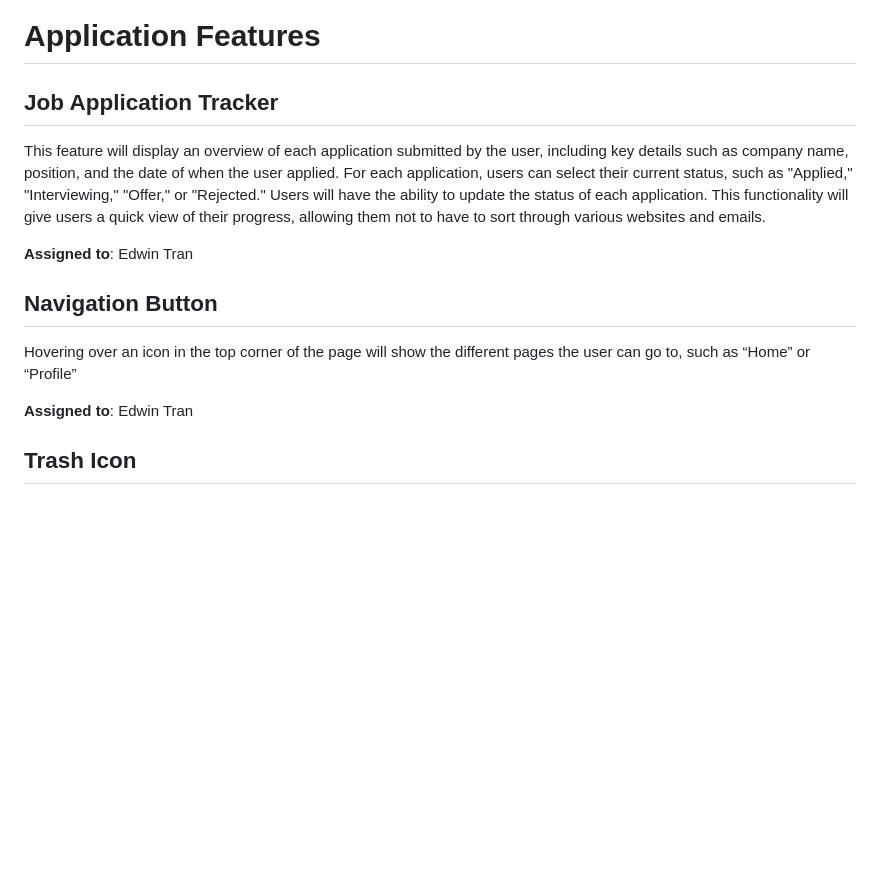
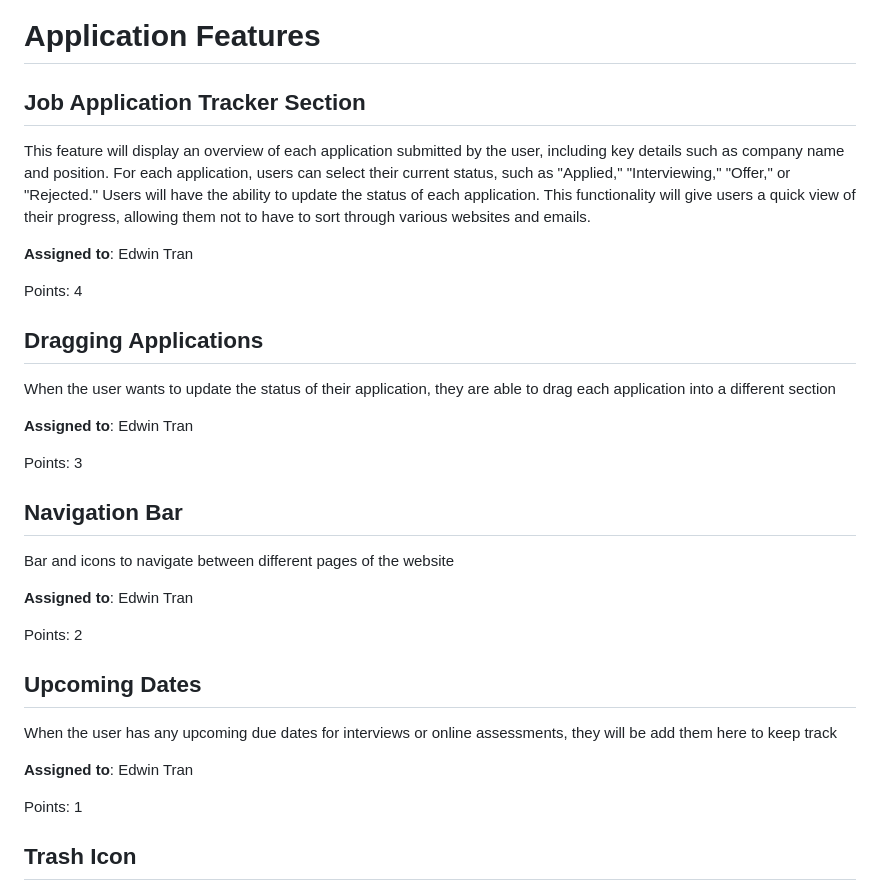
Before and after one commit to shubhami7/HireMap, a Markdown page: team/m2/features.md, the part around the change. Drawn GitHub-style; blank space fills up the shorter version.

```diff
--- a/team/m2/features.md
+++ b/team/m2/features.md
@@ -1,16 +1,36 @@
 # Application Features
 
-## Job Application Tracker
+## Job Application Tracker Section
 
-This feature will display an overview of each application submitted by the user, including key details such as company name, position, and the date of when the user applied. For each application, users can select their current status, such as "Applied," "Interviewing," "Offer," or "Rejected." Users will have the ability to update the status of each application. This functionality will give users a quick view of their progress, allowing them not to have to sort through various websites and emails.
+This feature will display an overview of each application submitted by the user, including key details such as company name and position. For each application, users can select their current status, such as "Applied," "Interviewing," "Offer," or "Rejected." Users will have the ability to update the status of each application. This functionality will give users a quick view of their progress, allowing them not to have to sort through various websites and emails.
 
 **Assigned to**: Edwin Tran
 
-## Navigation Button
+Points: 4
 
-Hovering over an icon in the top corner of the page will show the different pages the user can go to, such as “Home” or “Profile”
+## Dragging Applications
+
+When the user wants to update the status of their application, they are able to drag each application into a different section
 
 **Assigned to**: Edwin Tran
+
+Points: 3
+
+## Navigation Bar
+
+Bar and icons to navigate between different pages of the website
+
+**Assigned to**: Edwin Tran
+
+Points: 2
+
+## Upcoming Dates
+
+When the user has any upcoming due dates for interviews or online assessments, they will be add them here to keep track
+
+**Assigned to**: Edwin Tran
+
+Points: 1
 
 ## Trash Icon
 
```
